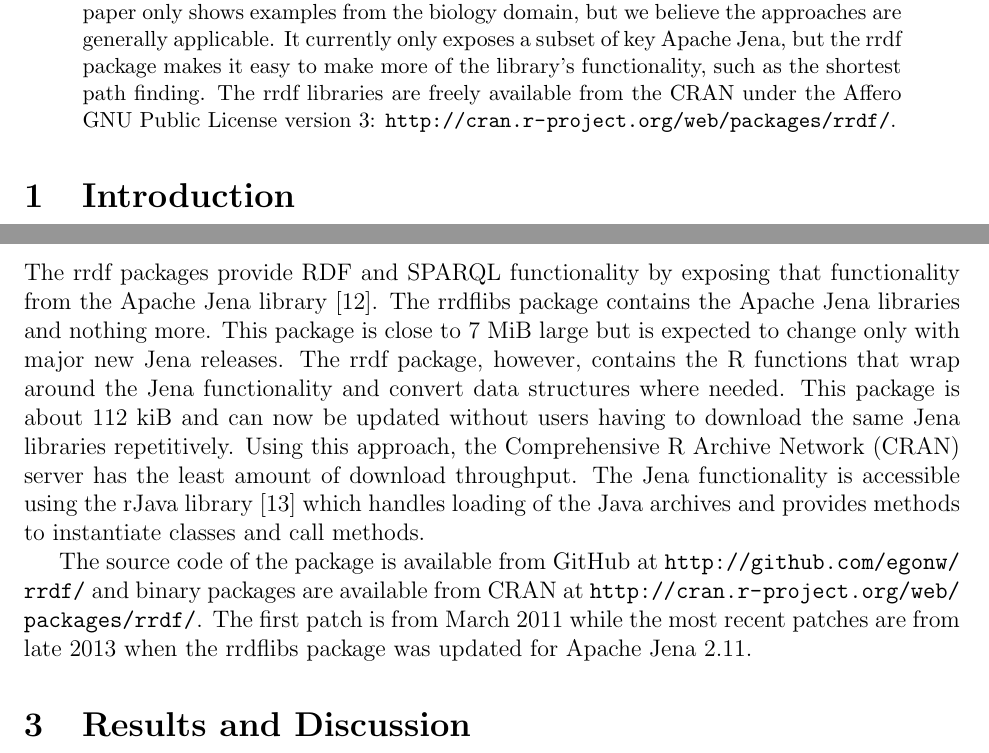
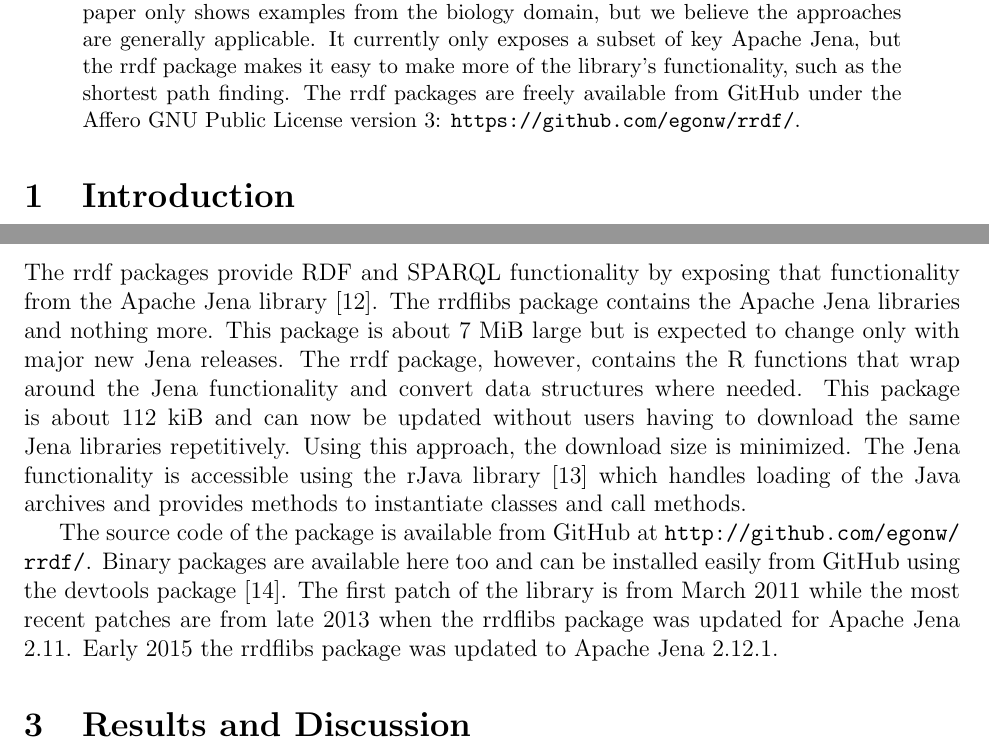
Before and after one commit to egonw/rrdf-paper, a LaTeX paper (article.tex): two parts of pages 2 and 3 of 12, joined at a grey line, cut so that both start at the same text. Compiled offline with pdfLaTeX.

Commit message:
Updated for today's rrdf and rrdflibs versions

```diff
--- a/article.tex
+++ b/article.tex
@@ -50,8 +50,8 @@ RDF returned by OpenTox web services. \\
 This paper only shows examples from the biology domain, but we believe the approaches are generally
 applicable. It currently only exposes a subset of key Apache Jena, but the rrdf package
 makes it easy to make more of the library's functionality, such as the shortest path finding.
-The rrdf libraries are freely available from the CRAN under the
-Affero GNU Public License version 3: \url{http://cran.r-project.org/web/packages/rrdf/}.
+The rrdf packages are freely available from GitHub under the
+Affero GNU Public License version 3: \url{https://github.com/egonw/rrdf/}.
 \end{abstract}
 
 \section{Introduction}
@@ -87,19 +87,19 @@ can be converted into RDF to querying with SPARQL.
 
 The rrdf packages provide RDF and SPARQL functionality by exposing that functionality from the
 Apache Jena library~\cite{Jena}. The rrdflibs package contains the Apache Jena libraries and
-nothing more. This package is close to 7~MiB large but is expected to change only with major new
+nothing more. This package is about 7~MiB large but is expected to change only with major new
 Jena releases. The rrdf package, however, contains the R functions that wrap around the Jena
 functionality and convert data structures where needed. This package is about 112~kiB and can
 now be updated without users having to download
-the same Jena libraries repetitively. Using this approach,
-the Comprehensive R Archive Network (CRAN) server has the least amount of download throughput.
+the same Jena libraries repetitively. Using this approach, the download size is minimized.
 The Jena functionality is accessible using the rJava library~\cite{RJava} which handles loading
 of the Java archives and provides methods to instantiate classes and call methods.
 
-The source code of the package is available from GitHub at \url{http://github.com/egonw/rrdf/} and
-binary packages are available from CRAN at \url{http://cran.r-project.org/web/packages/rrdf/}.
-The first patch is from March 2011 while the most recent patches are from late 2013 when the
-rrdflibs package was updated for Apache Jena 2.11.
+The source code of the package is available from GitHub at \url{http://github.com/egonw/rrdf/}.
+Binary packages are available here too and can be installed easily from GitHub using the
+devtools package~\cite{devtools}. The first patch of the library is from March 2011 while the
+most recent patches are from late 2013 when the rrdflibs package was updated for Apache Jena 2.11.
+Early 2015 the rrdflibs package was updated to Apache Jena 2.12.1.
 
 \section{Results and Discussion}
 
```
Also changed, not shown: article.bib (+8 -0 lines).
